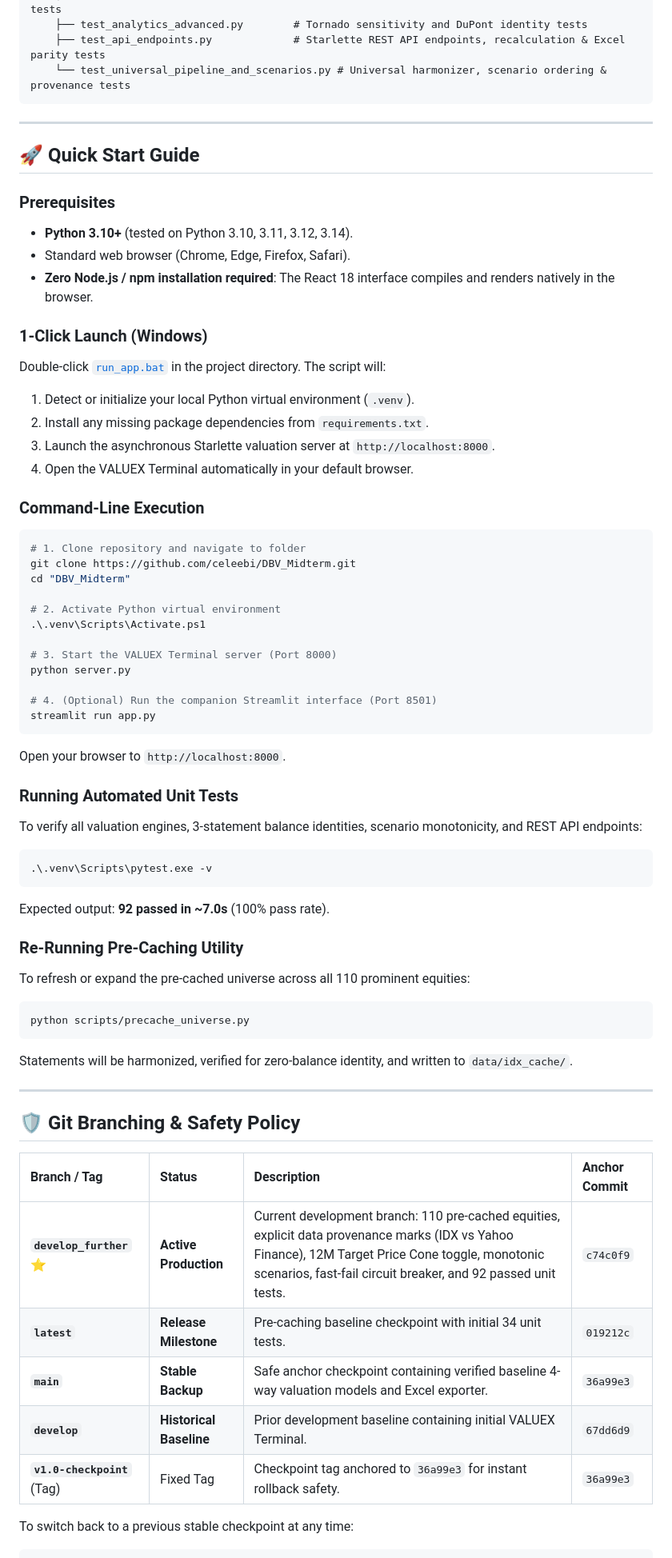
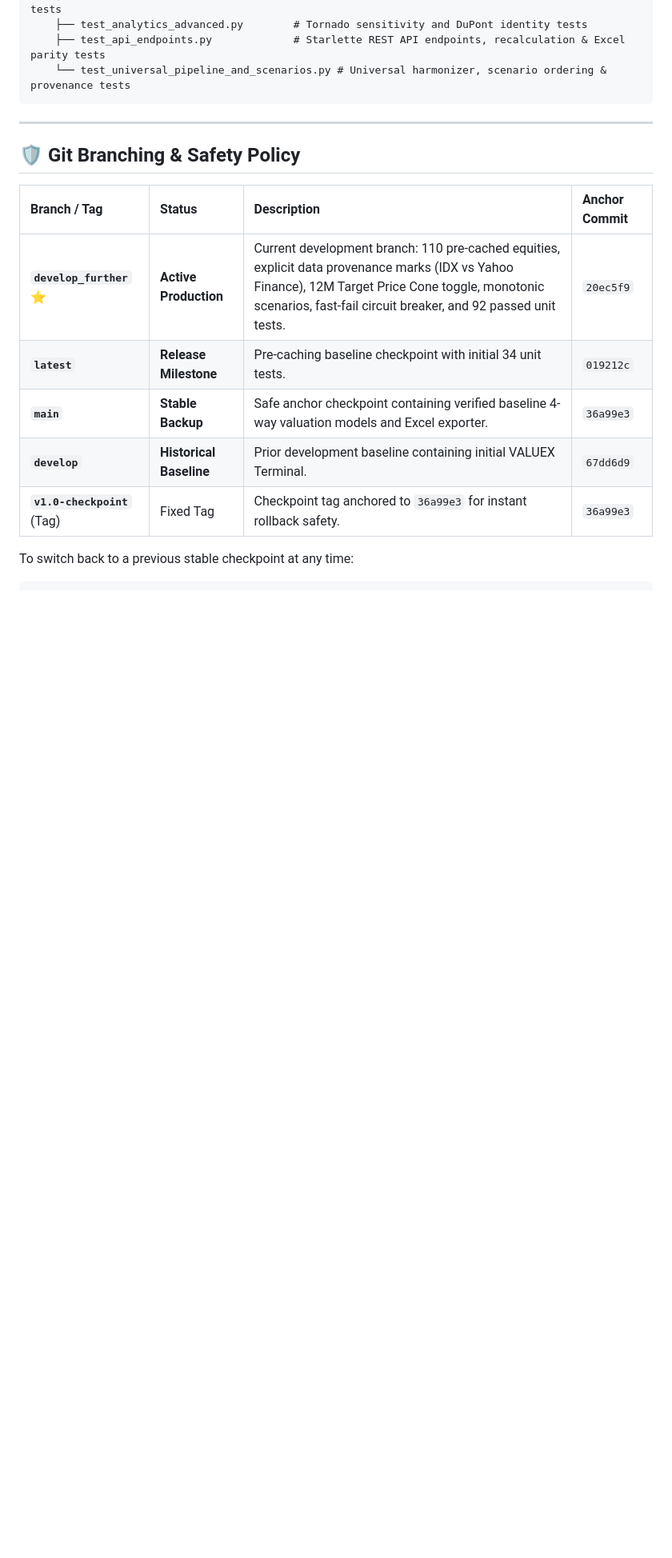
Before and after one commit to celeebi/DBV_Midterm, a Markdown page: README.md, the part around one of its changes. Shown at 80% size. GitHub-like rendering; blank space fills up the shorter version.

````diff
--- a/README.md
+++ b/README.md
@@ -437,58 +530,11 @@ Project BA/
 
 ---
 
-## 🚀 Quick Start Guide
-
-### Prerequisites
-- **Python 3.10+** (tested on Python 3.10, 3.11, 3.12, 3.14).
-- Standard web browser (Chrome, Edge, Firefox, Safari).
-- **Zero Node.js / npm installation required**: The React 18 interface compiles and renders natively in the browser.
-
-### 1-Click Launch (Windows)
-Double-click [`run_app.bat`](run_app.bat) in the project directory. The script will:
-1. Detect or initialize your local Python virtual environment (`.venv`).
-2. Install any missing package dependencies from `requirements.txt`.
-3. Launch the asynchronous Starlette valuation server at `http://localhost:8000`.
-4. Open the VALUEX Terminal automatically in your default browser.
-
-### Command-Line Execution
-```powershell
-# 1. Clone repository and navigate to folder
-git clone https://github.com/celeebi/DBV_Midterm.git
-cd "DBV_Midterm"
-
-# 2. Activate Python virtual environment
-.\.venv\Scripts\Activate.ps1
-
-# 3. Start the VALUEX Terminal server (Port 8000)
-python server.py
-
-# 4. (Optional) Run the companion Streamlit interface (Port 8501)
-streamlit run app.py
-```
-Open your browser to `http://localhost:8000`.
-
-### Running Automated Unit Tests
-To verify all valuation engines, 3-statement balance identities, scenario monotonicity, and REST API endpoints:
-```powershell
-.\.venv\Scripts\pytest.exe -v
-```
-Expected output: **92 passed in ~7.0s** (100% pass rate).
-
-### Re-Running Pre-Caching Utility
-To refresh or expand the pre-cached universe across all 110 prominent equities:
-```powershell
-python scripts/precache_universe.py
-```
-Statements will be harmonized, verified for zero-balance identity, and written to `data/idx_cache/`.
-
----
-
 ## 🛡️ Git Branching & Safety Policy
 
 | Branch / Tag | Status | Description | Anchor Commit |
 | :--- | :--- | :--- | :--- |
-| **`develop_further`** ⭐ | **Active Production** | Current development branch: 110 pre-cached equities, explicit data provenance marks (IDX vs Yahoo Finance), 12M Target Price Cone toggle, monotonic scenarios, fast-fail circuit breaker, and 92 passed unit tests. | `c74c0f9` |
+| **`develop_further`** ⭐ | **Active Production** | Current development branch: 110 pre-cached equities, explicit data provenance marks (IDX vs Yahoo Finance), 12M Target Price Cone toggle, monotonic scenarios, fast-fail circuit breaker, and 92 passed unit tests. | `20ec5f9` |
 | **`latest`** | **Release Milestone** | Pre-caching baseline checkpoint with initial 34 unit tests. | `019212c` |
 | **`main`** | **Stable Backup** | Safe anchor checkpoint containing verified baseline 4-way valuation models and Excel exporter. | `36a99e3` |
 | **`develop`** | **Historical Baseline** | Prior development baseline containing initial VALUEX Terminal. | `67dd6d9` |
````
Also changed, not shown: other parts of README.md (+99 -6 lines).
